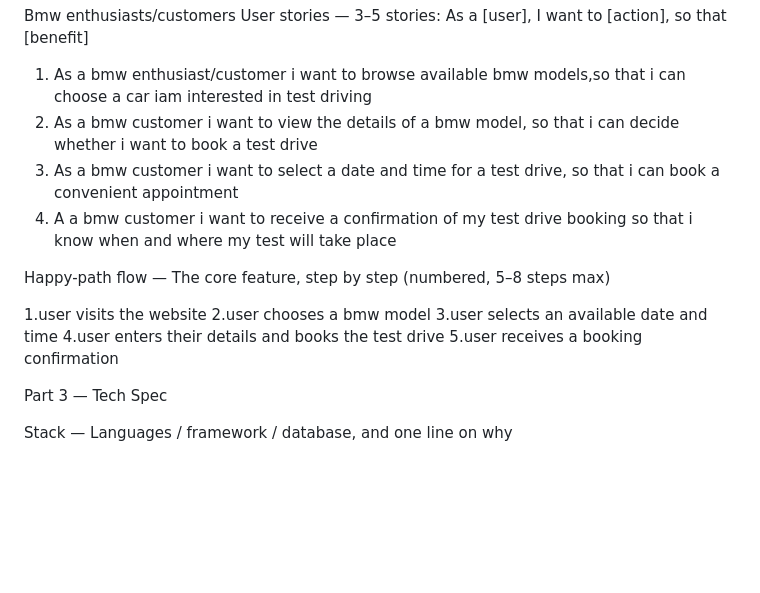
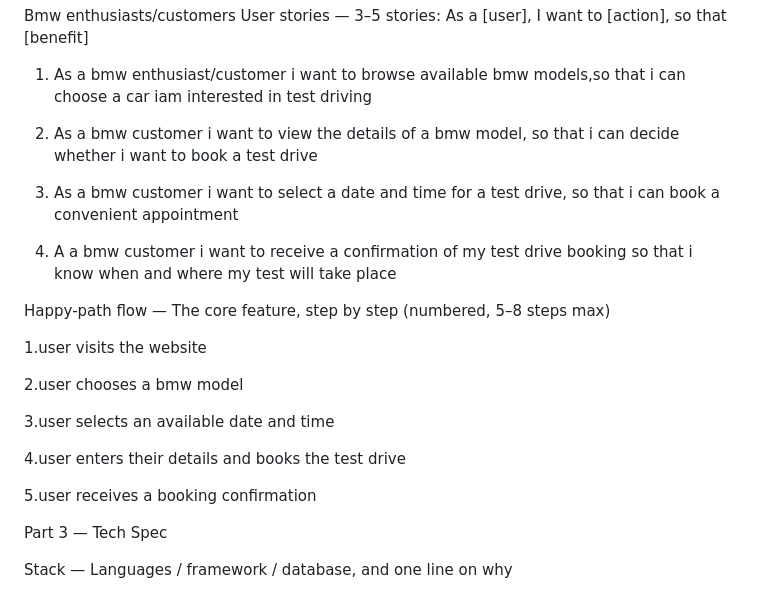
Before and after one commit to KeikantsengMokgophe/full-stack-Django-project, a Markdown page: profile.md, the part around the change. Drawn GitHub-style; blank space fills up the shorter version.

Commit message:
Revise user stories and fix formatting in profile.md
Corrected user stories for clarity and fixed numbering issues.

```diff
--- a/profile.md
+++ b/profile.md
@@ -32,19 +32,26 @@ Bmw enthusiasts/customers
 User stories — 3–5 stories: As a [user], I want to [action], so that [benefit]
 1. As a bmw enthusiast/customer i want to browse available bmw
 models,so that i can choose a car iam interested in test driving
-2. As a bmw customer i want to view the details of a bmw model, so that i
+
+3. As a bmw customer i want to view the details of a bmw model, so that i
 can decide whether i want to book a test drive
-3. As a bmw customer i want to select a date and time for a test drive, so
+
+5. As a bmw customer i want to select a date and time for a test drive, so
 that i can book a convenient appointment
-4. A a bmw customer i want to receive a confirmation of my test drive
+
+7. A a bmw customer i want to receive a confirmation of my test drive
 booking so that i know when and where my test will take place
 
 Happy-path flow — The core feature, step by step (numbered, 5–8 steps max)
 
 1.user visits the website
+
 2.user chooses a bmw model
+
 3.user selects an available date and time
+
 4.user enters their details and books the test drive
+
 5.user receives a booking confirmation
 
 Part 3 — Tech Spec
```
